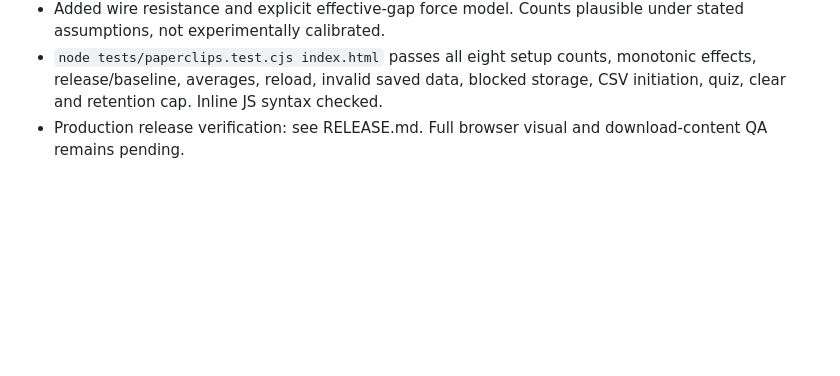
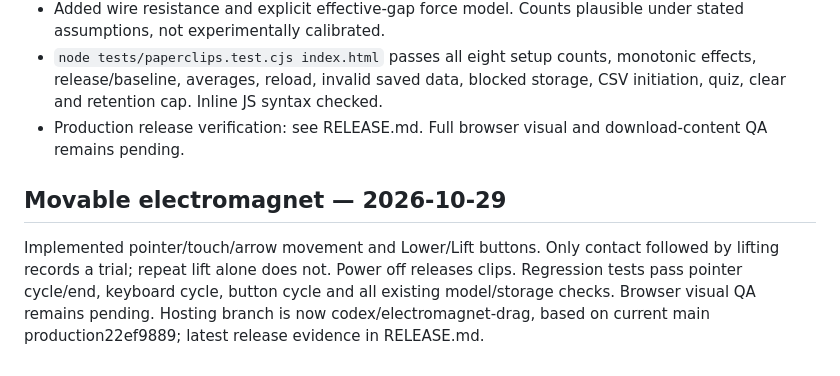
Before and after one commit to potentellcoding-beep/electromagnets, a Markdown page: TASKS.md, the part around the change. Drawn GitHub-style; blank space fills up the shorter version.

Commit message:
Document movable electromagnet and production continuity

```diff
--- a/TASKS.md
+++ b/TASKS.md
@@ -31,3 +31,6 @@ Preserve correct scientific assumptions, anonymous browser-only storage, source
 - Added wire resistance and explicit effective-gap force model. Counts plausible under stated assumptions, not experimentally calibrated.
 - `node tests/paperclips.test.cjs index.html` passes all eight setup counts, monotonic effects, release/baseline, averages, reload, invalid saved data, blocked storage, CSV initiation, quiz, clear and retention cap. Inline JS syntax checked.
 - Production release verification: see RELEASE.md. Full browser visual and download-content QA remains pending.
+
+## Movable electromagnet — 2026-10-29
+Implemented pointer/touch/arrow movement and Lower/Lift buttons. Only contact followed by lifting records a trial; repeat lift alone does not. Power off releases clips. Regression tests pass pointer cycle/end, keyboard cycle, button cycle and all existing model/storage checks. Browser visual QA remains pending. Hosting branch is now codex/electromagnet-drag, based on current main production22ef9889; latest release evidence in RELEASE.md.
```
